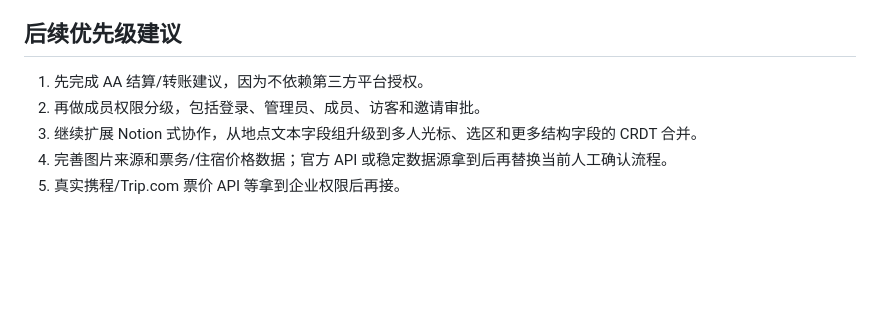
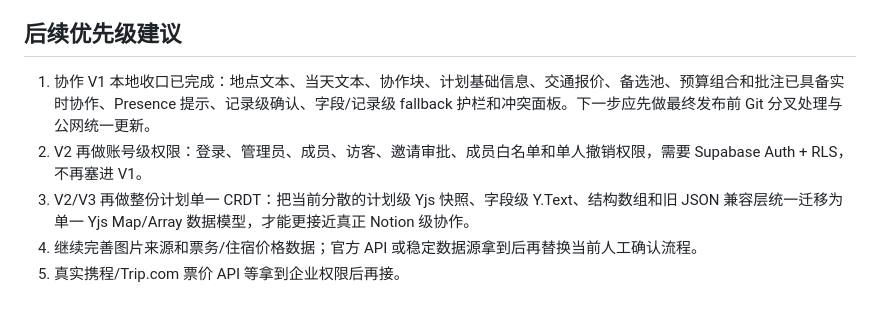
Before and after one commit to LYM0905/tripboard, a Markdown page: PRODUCT-ROADMAP.md, the part around the change. GitHub-like rendering; blank space fills up the shorter version.

Commit message:
Document collaboration v1 boundary

```diff
--- a/PRODUCT-ROADMAP.md
+++ b/PRODUCT-ROADMAP.md
@@ -554,8 +554,8 @@
 
 ## 后续优先级建议
 
-1. 先完成 AA 结算/转账建议，因为不依赖第三方平台授权。
-2. 再做成员权限分级，包括登录、管理员、成员、访客和邀请审批。
-3. 继续扩展 Notion 式协作，从地点文本字段组升级到多人光标、选区和更多结构字段的 CRDT 合并。
-4. 完善图片来源和票务/住宿价格数据；官方 API 或稳定数据源拿到后再替换当前人工确认流程。
+1. 协作 V1 本地收口已完成：地点文本、当天文本、协作块、计划基础信息、交通报价、备选池、预算组合和批注已具备实时协作、Presence 提示、记录级确认、字段/记录级 fallback 护栏和冲突面板。下一步应先做最终发布前 Git 分叉处理与公网统一更新。
+2. V2 再做账号级权限：登录、管理员、成员、访客、邀请审批、成员白名单和单人撤销权限，需要 Supabase Auth + RLS，不再塞进 V1。
+3. V2/V3 再做整份计划单一 CRDT：把当前分散的计划级 Yjs 快照、字段级 Y.Text、结构数组和旧 JSON 兼容层统一迁移为单一 Yjs Map/Array 数据模型，才能更接近真正 Notion 级协作。
+4. 继续完善图片来源和票务/住宿价格数据；官方 API 或稳定数据源拿到后再替换当前人工确认流程。
 5. 真实携程/Trip.com 票价 API 等拿到企业权限后再接。
```
